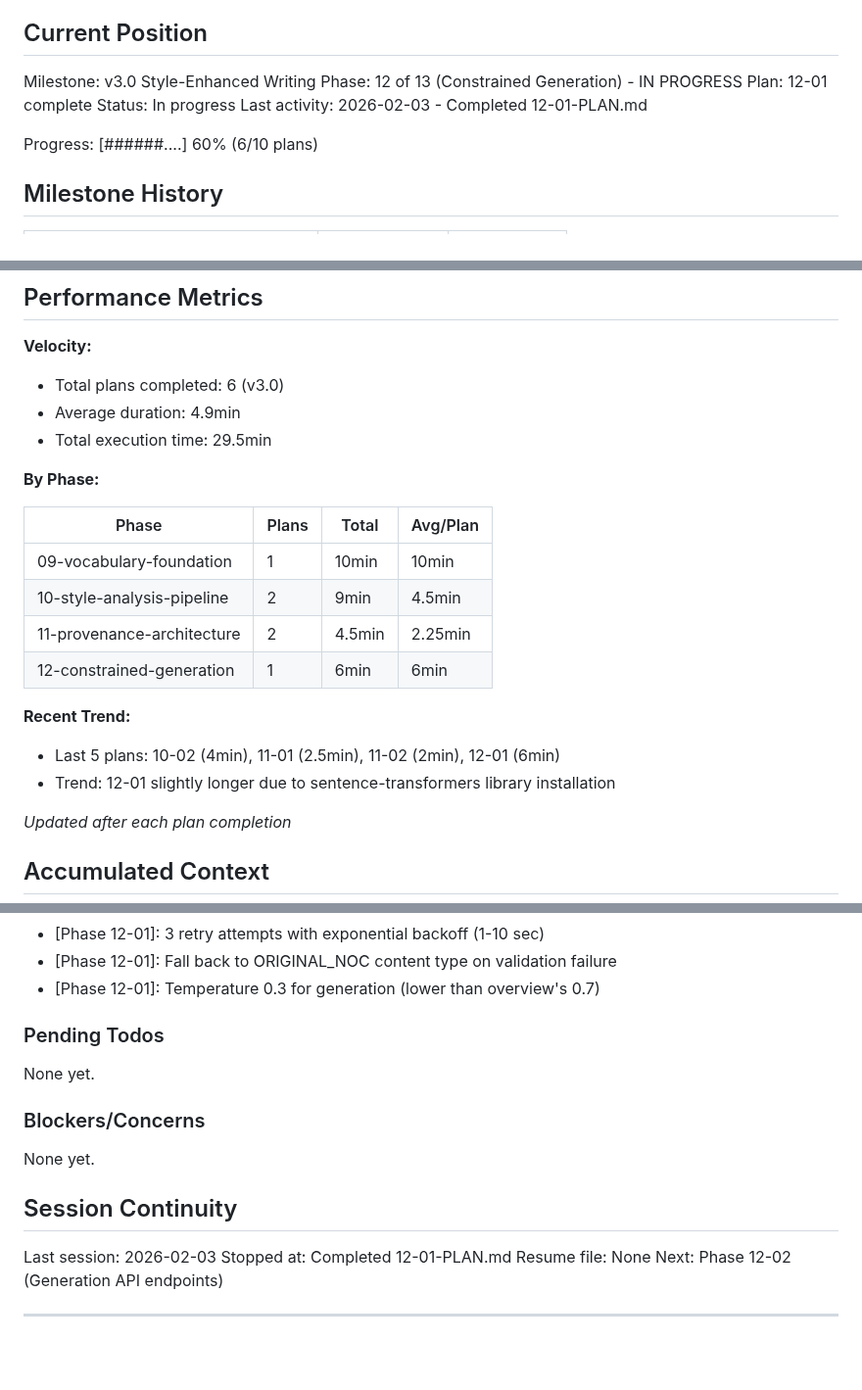
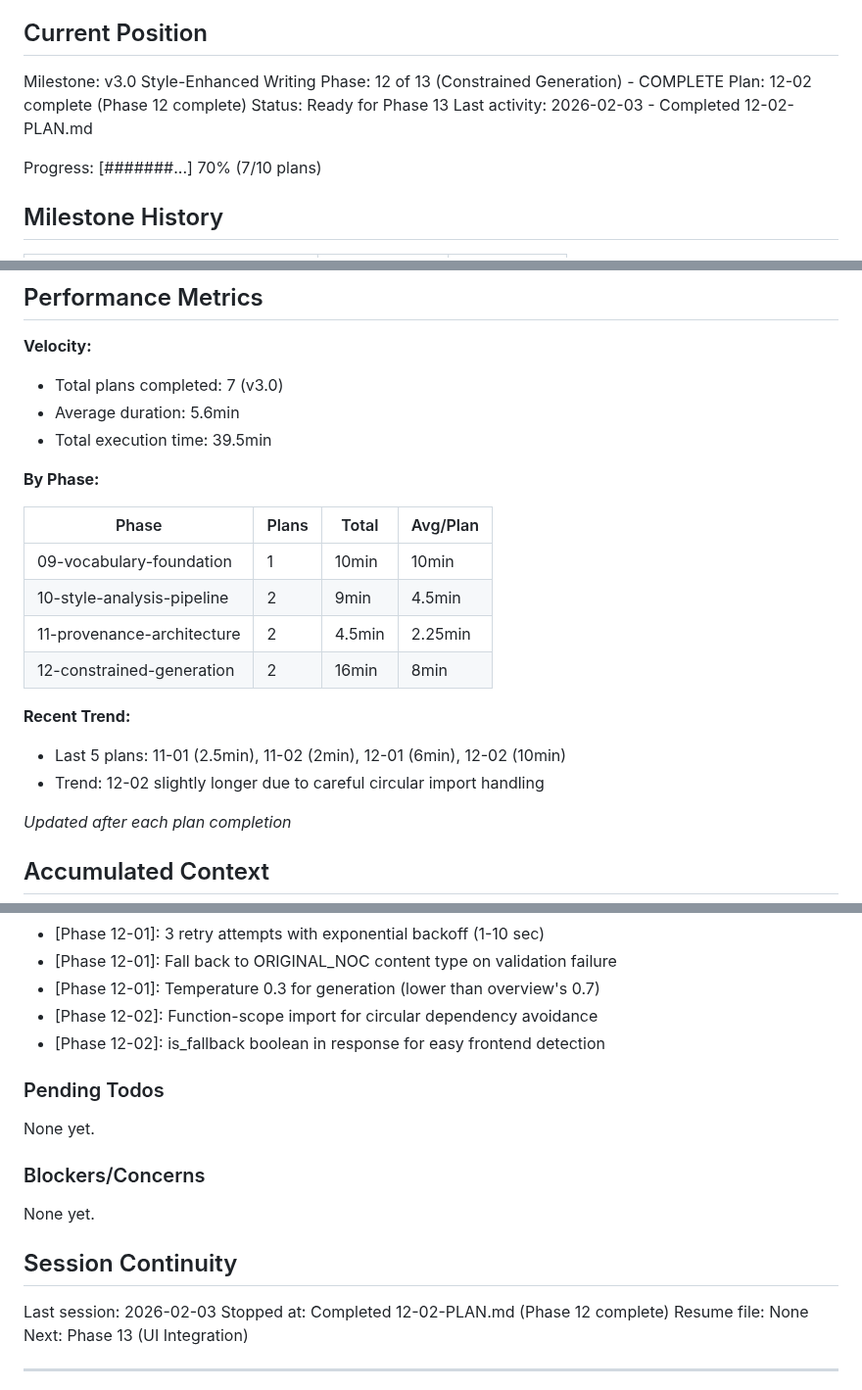
Before and after one commit to dubedad/JD-Builder-Lite, a Markdown page: .planning/STATE.md, 3 parts joined by grey strips. Shown at 98% size. GitHub-like rendering; blank space fills up the shorter version.

Commit message:
docs(12-02): complete generation-api-endpoint plan
Tasks completed: 2/2
- Initialize GenerationService at app startup
- Create /api/style endpoint for styled statement generation

SUMMARY: .planning/phases/12-constrained-generation/12-02-SUMMARY.md

```diff
--- a/.planning/STATE.md
+++ b/.planning/STATE.md
@@ -10,12 +10,12 @@ See: .planning/PROJECT.md (updated 2026-01-25)
 ## Current Position
 
 Milestone: v3.0 Style-Enhanced Writing
-Phase: 12 of 13 (Constrained Generation) - IN PROGRESS
-Plan: 12-01 complete
-Status: In progress
-Last activity: 2026-02-03 - Completed 12-01-PLAN.md
+Phase: 12 of 13 (Constrained Generation) - COMPLETE
+Plan: 12-02 complete (Phase 12 complete)
+Status: Ready for Phase 13
+Last activity: 2026-02-03 - Completed 12-02-PLAN.md
 
-Progress: [######....] 60% (6/10 plans)
+Progress: [#######...] 70% (7/10 plans)
 
 ## Milestone History
 
@@ -30,9 +30,9 @@ Progress: [######....] 60% (6/10 plans)
 ## Performance Metrics
 
 **Velocity:**
-- Total plans completed: 6 (v3.0)
-- Average duration: 4.9min
-- Total execution time: 29.5min
+- Total plans completed: 7 (v3.0)
+- Average duration: 5.6min
+- Total execution time: 39.5min
 
 **By Phase:**
 
@@ -41,11 +41,11 @@ Progress: [######....] 60% (6/10 plans)
 | 09-vocabulary-foundation | 1 | 10min | 10min |
 | 10-style-analysis-pipeline | 2 | 9min | 4.5min |
 | 11-provenance-architecture | 2 | 4.5min | 2.25min |
-| 12-constrained-generation | 1 | 6min | 6min |
+| 12-constrained-generation | 2 | 16min | 8min |
 
 **Recent Trend:**
-- Last 5 plans: 10-02 (4min), 11-01 (2.5min), 11-02 (2min), 12-01 (6min)
-- Trend: 12-01 slightly longer due to sentence-transformers library installation
+- Last 5 plans: 11-01 (2.5min), 11-02 (2min), 12-01 (6min), 12-02 (10min)
+- Trend: 12-02 slightly longer due to careful circular import handling
 
 *Updated after each plan completion*
 
@@ -76,6 +76,8 @@ Recent decisions affecting current work:
 - [Phase 12-01]: 3 retry attempts with exponential backoff (1-10 sec)
 - [Phase 12-01]: Fall back to ORIGINAL_NOC content type on validation failure
 - [Phase 12-01]: Temperature 0.3 for generation (lower than overview's 0.7)
+- [Phase 12-02]: Function-scope import for circular dependency avoidance
+- [Phase 12-02]: is_fallback boolean in response for easy frontend detection
 
 ### Pending Todos
 
@@ -88,8 +90,8 @@ None yet.
 ## Session Continuity
 
 Last session: 2026-02-03
-Stopped at: Completed 12-01-PLAN.md
+Stopped at: Completed 12-02-PLAN.md (Phase 12 complete)
 Resume file: None
-Next: Phase 12-02 (Generation API endpoints)
+Next: Phase 13 (UI Integration)
 
 ---
```
Also changed, not shown: other parts of .planning/STATE.md (+1 -1 lines), 1 other file.
